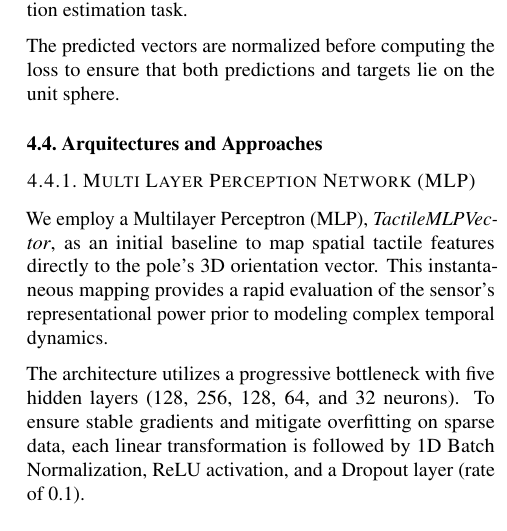
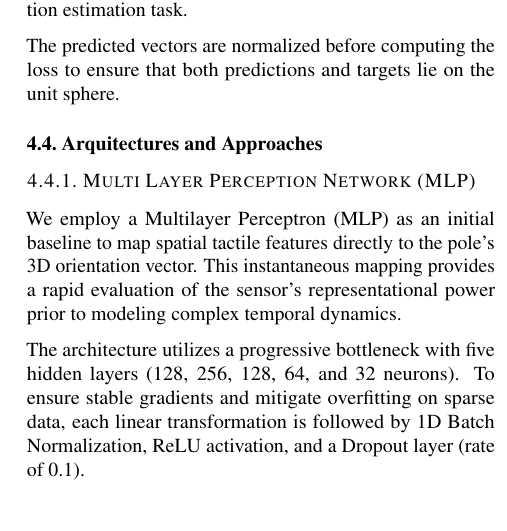
Before and after one commit to Velas-quez/pole_angle, a LaTeX paper (paper/Main.tex): part of one column of page 4 of 6, cut so that both start at the same text. Compiled offline with pdfLaTeX.

Commit message:
✏️ Fix typos

```diff
--- a/paper/Main.tex
+++ b/paper/Main.tex
@@ -225,7 +226,7 @@ ensure that both predictions and targets lie on the unit sphere.
 
 \subsection{Arquitectures and Approaches}
 \subsubsection{Multi Layer Perception Network (MLP)}
-We employ a Multilayer Perceptron (MLP), \textit{TactileMLPVector}, as an initial baseline to map spatial tactile features directly to the pole's 3D orientation vector. This instantaneous mapping provides a rapid evaluation of the sensor's representational power prior to modeling complex temporal dynamics.
+We employ a Multilayer Perceptron (MLP) as an initial baseline to map spatial tactile features directly to the pole's 3D orientation vector. This instantaneous mapping provides a rapid evaluation of the sensor's representational power prior to modeling complex temporal dynamics.
 
 The architecture utilizes a progressive bottleneck with five hidden layers (128, 256, 128, 64, and 32 neurons). To ensure stable gradients and mitigate overfitting on sparse data, each linear transformation is followed by 1D Batch Normalization, ReLU activation, and a Dropout layer (rate of 0.1).
 
```
Also changed, not shown: paper/Main.tex (3 more changed lines).
